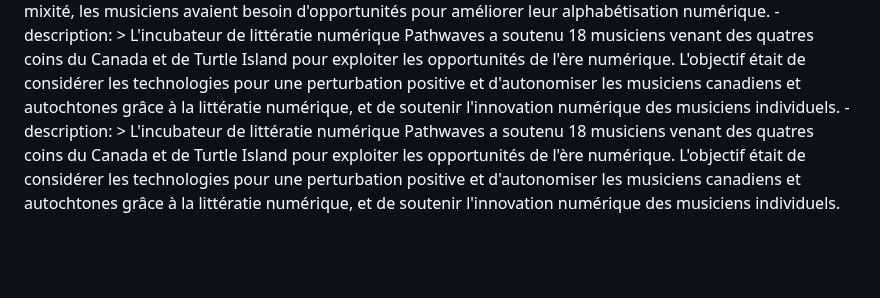
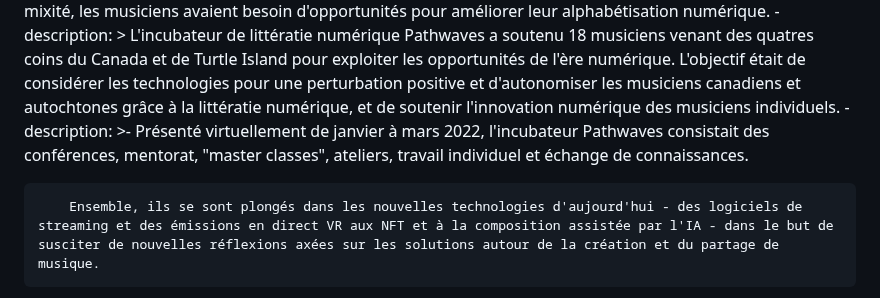
Before and after one commit to carms-ng/pathwaves, a Markdown page: content/incubator/incubator.fr.md, the part around the change. Rendered like a GitHub page; blank space fills up the shorter version.

Commit message:
[UPD][CMS] Incubator Page “incubator”

```diff
--- a/content/incubator/incubator.fr.md
+++ b/content/incubator/incubator.fr.md
@@ -17,13 +17,12 @@ sectionOne:
         technologies pour une perturbation positive et d'autonomiser les
         musiciens canadiens et autochtones grâce à la littératie numérique, et
         de soutenir l'innovation numérique des musiciens individuels.
-    - description: >
-        L'incubateur de littératie numérique Pathwaves a soutenu 18 musiciens
-        venant des quatres coins du Canada et de Turtle Island pour exploiter
-        les opportunités de l'ère numérique. L'objectif était de considérer les
-        technologies pour une perturbation positive et d'autonomiser les
-        musiciens canadiens et autochtones grâce à la littératie numérique, et
-        de soutenir l'innovation numérique des musiciens individuels.
+    - description: >-
+        Présenté virtuellement de janvier à mars 2022, l'incubateur Pathwaves
+        consistait des conférences, mentorat, "master classes", ateliers,
+        travail individuel et échange de connaissances.
+
+        Ensemble, ils se sont plongés dans les nouvelles technologies d'aujourd'hui - des logiciels de streaming et des émissions en direct VR aux NFT et à la composition assistée par l'IA - dans le but de susciter de nouvelles réflexions axées sur les solutions autour de la création et du partage de musique.
   header: A propo d'incubator
   backgroundImageTop:
     image: /assets/about-incubator-1_top.png
```
